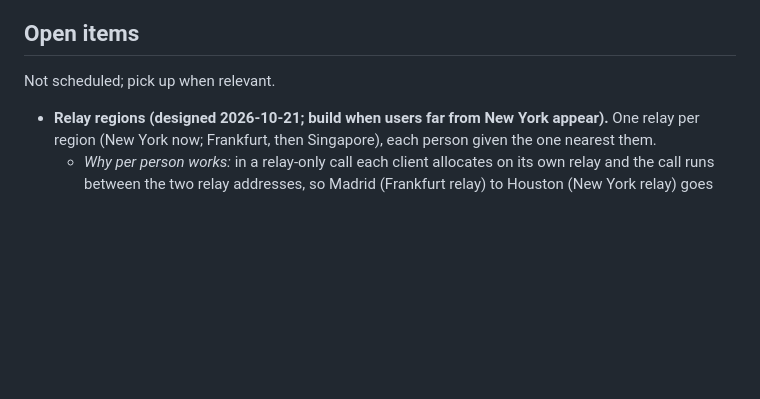
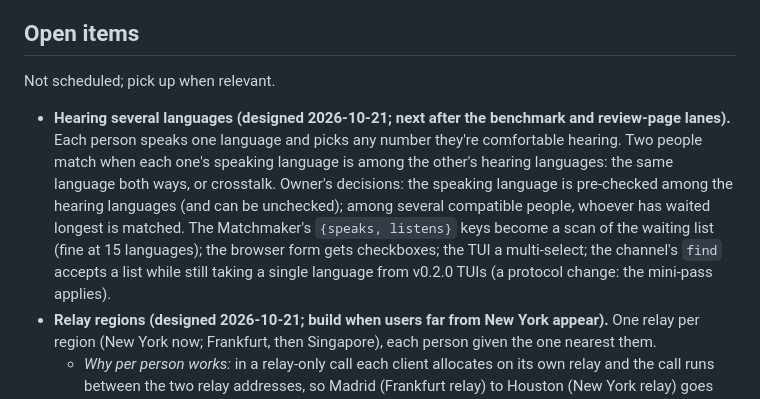
Before and after one commit to wasichu/randos, a Markdown page: docs/architecture/refactor_plan.md, the part around the change. Rendered like a GitHub page; blank space fills up the shorter version.

Commit message:
Roadmap: hearing several languages, with the owner's decisions
Co-Authored-By: Claude Opus 5.5 <noreply@anthropic.com>

```diff
--- a/docs/architecture/refactor_plan.md
+++ b/docs/architecture/refactor_plan.md
@@ -616,6 +616,18 @@ No behaviour changes.
 
 Not scheduled; pick up when relevant.
 
+- **Hearing several languages (designed 2026-10-21; next after the
+  benchmark and review-page lanes).** Each person speaks one language and
+  picks any number they're comfortable hearing. Two people match when each
+  one's speaking language is among the other's hearing languages: the same
+  language both ways, or crosstalk. Owner's decisions: the speaking
+  language is pre-checked among the hearing languages (and can be
+  unchecked); among several compatible people, whoever has waited longest
+  is matched. The Matchmaker's `{speaks, listens}` keys become a scan of
+  the waiting list (fine at 15 languages); the browser form gets
+  checkboxes; the TUI a multi-select; the channel's `find` accepts a list
+  while still taking a single language from v0.2.0 TUIs (a protocol change:
+  the mini-pass applies).
 - **Relay regions (designed 2026-10-21; build when users far from New
   York appear).** One relay per region (New York now; Frankfurt, then
   Singapore), each person given the one nearest them.
```
